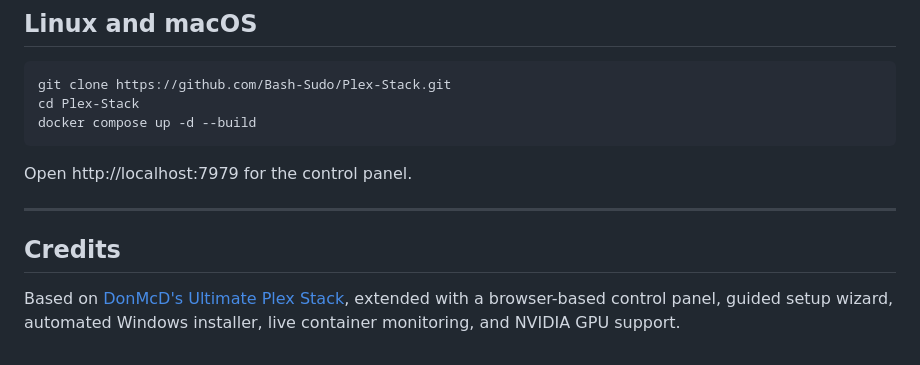
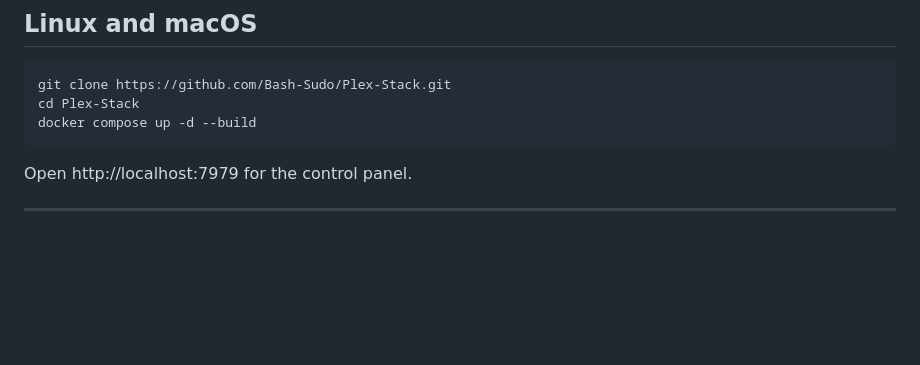
Before and after one commit to Bash-Sudo/Plex-Stack, a Markdown page: README.md, the part around the change. GitHub-like rendering; blank space fills up the shorter version.

Commit message:
Remove credits section

```diff
--- a/README.md
+++ b/README.md
@@ -316,7 +316,3 @@ docker compose up -d --build
 Open http://localhost:7979 for the control panel.
 
 ---
-
-## Credits
-
-Based on [DonMcD's Ultimate Plex Stack](https://github.com/DonMcD/ultimate-plex-stack), extended with a browser-based control panel, guided setup wizard, automated Windows installer, live container monitoring, and NVIDIA GPU support.
```
